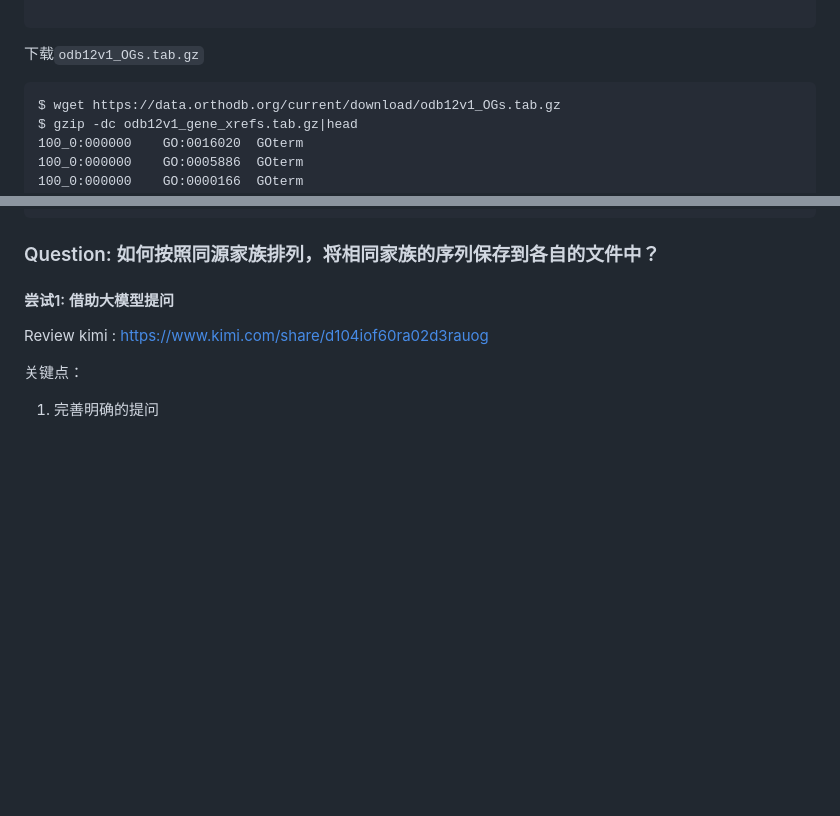
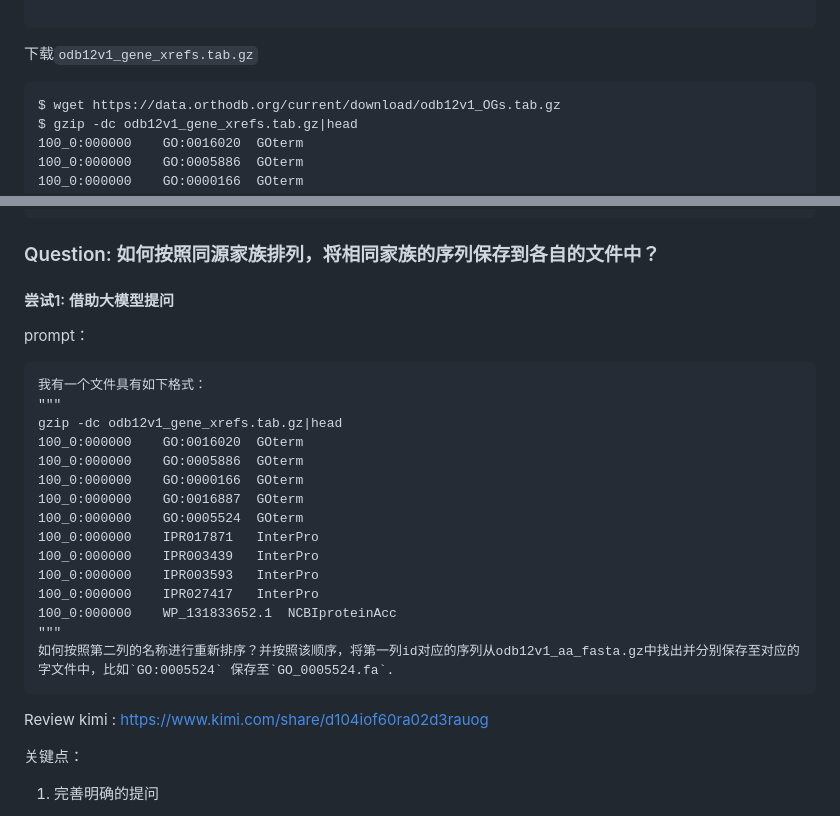
Before and after one commit to 20182531027/BestPractice4Bioinformatics, a Markdown page: docs/IDE.md, 2 parts joined by grey strips. Drawn GitHub-style; blank space fills up the shorter version.

Commit message:
fix typo

````diff
--- a/docs/IDE.md
+++ b/docs/IDE.md
@@ -44,7 +44,7 @@ odb12v1_level2species.tab
 
 ```
 
-下载`odb12v1_OGs.tab.gz`
+下载`odb12v1_gene_xrefs.tab.gz`
 
 ```
 $ wget https://data.orthodb.org/current/download/odb12v1_OGs.tab.gz
@@ -85,6 +85,25 @@ MPTTPTTLAQRPALNLLLALAMLVAGPVAAWAQVQQPAPALSTPAPATPAPATPAPATTTPSAPATAAPVPAAPAPSTPA
 
 
 #### 尝试1: 借助大模型提问
+
+prompt：
+```
+我有一个文件具有如下格式：
+"""
+gzip -dc odb12v1_gene_xrefs.tab.gz|head
+100_0:000000	GO:0016020	GOterm
+100_0:000000	GO:0005886	GOterm
+100_0:000000	GO:0000166	GOterm
+100_0:000000	GO:0016887	GOterm
+100_0:000000	GO:0005524	GOterm
+100_0:000000	IPR017871	InterPro
+100_0:000000	IPR003439	InterPro
+100_0:000000	IPR003593	InterPro
+100_0:000000	IPR027417	InterPro
+100_0:000000	WP_131833652.1	NCBIproteinAcc
+"""
+如何按照第二列的名称进行重新排序？并按照该顺序，将第一列id对应的序列从odb12v1_aa_fasta.gz中找出并分别保存至对应的字文件中，比如`GO:0005524` 保存至`GO_0005524.fa`.
+```
 
 Review kimi : https://www.kimi.com/share/d104iof60ra02d3rauog
 
````
